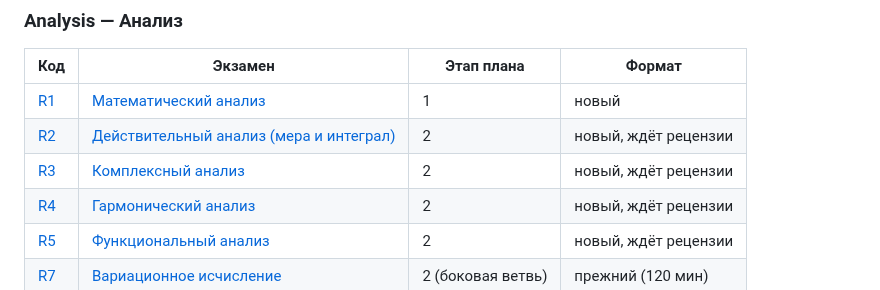
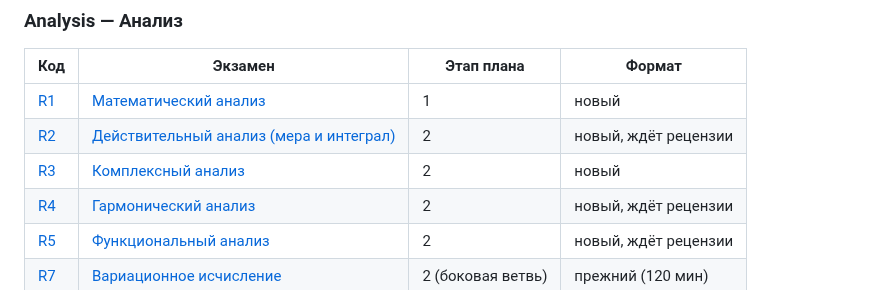
Before and after one commit to NeuroWorknotNeo/Leo, a Markdown page: Reality Check/README.md, the part around the change. Rendered like a GitHub page.

Commit message:
Reality Check: R3 — независимая рецензия (уточнения в ключе A2, A3, D2)
Co-Authored-By: Claude Opus 5.5 <noreply@anthropic.com>

```diff
--- a/Reality Check/README.md
+++ b/Reality Check/README.md
@@ -126,7 +126,7 @@ Reality Check/
 |---|---|---|---|
 | [R1](PLAN.md#r1) | [Математический анализ](Exams/Analysis/R1_Mathematical_Analysis.md) | 1 | новый |
 | [R2](PLAN.md#r2) | [Действительный анализ (мера и интеграл)](Exams/Analysis/R2_Real_Analysis_Measure_and_Integration.md) | 2 | новый, ждёт рецензии |
-| [R3](PLAN.md#r3) | [Комплексный анализ](Exams/Analysis/R3_Complex_Analysis.md) | 2 | новый, ждёт рецензии |
+| [R3](PLAN.md#r3) | [Комплексный анализ](Exams/Analysis/R3_Complex_Analysis.md) | 2 | новый |
 | [R4](PLAN.md#r4) | [Гармонический анализ](Exams/Analysis/R4_Harmonic_Analysis.md) | 2 | новый, ждёт рецензии |
 | [R5](PLAN.md#r5) | [Функциональный анализ](Exams/Analysis/R5_Functional_Analysis.md) | 2 | новый, ждёт рецензии |
 | [R7](PLAN.md#r7) | [Вариационное исчисление](Exams/Analysis/R7_Calculus_of_Variations.md) | 2 (боковая ветвь) | прежний (120 мин) |
```
Also changed, not shown: 1 other file.
